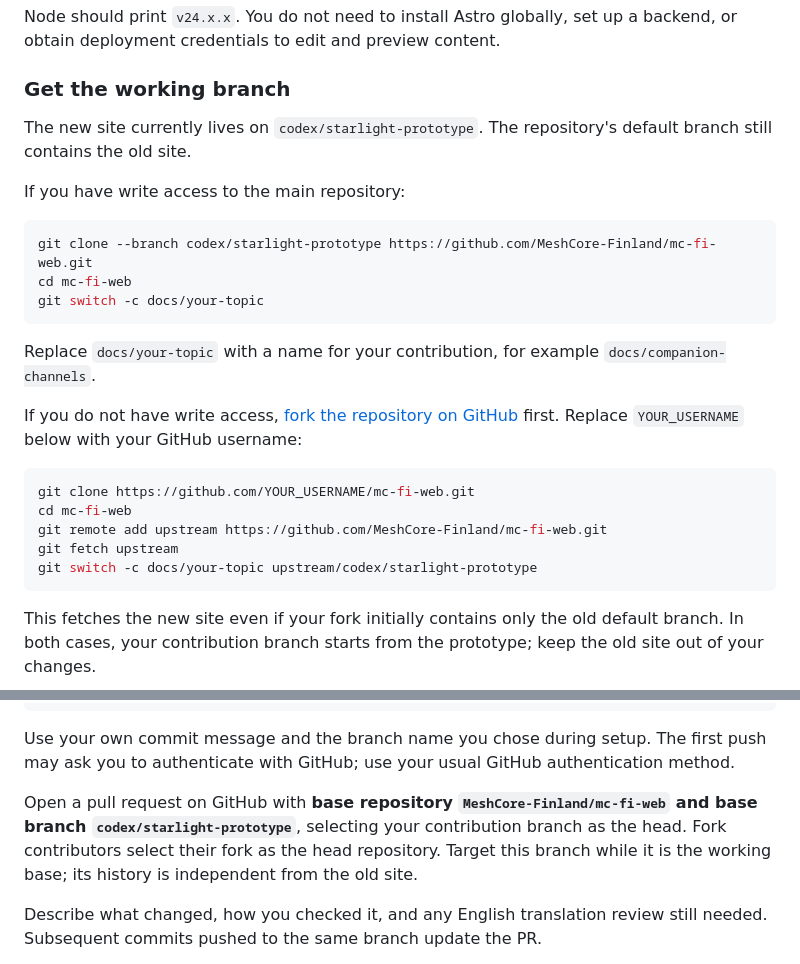
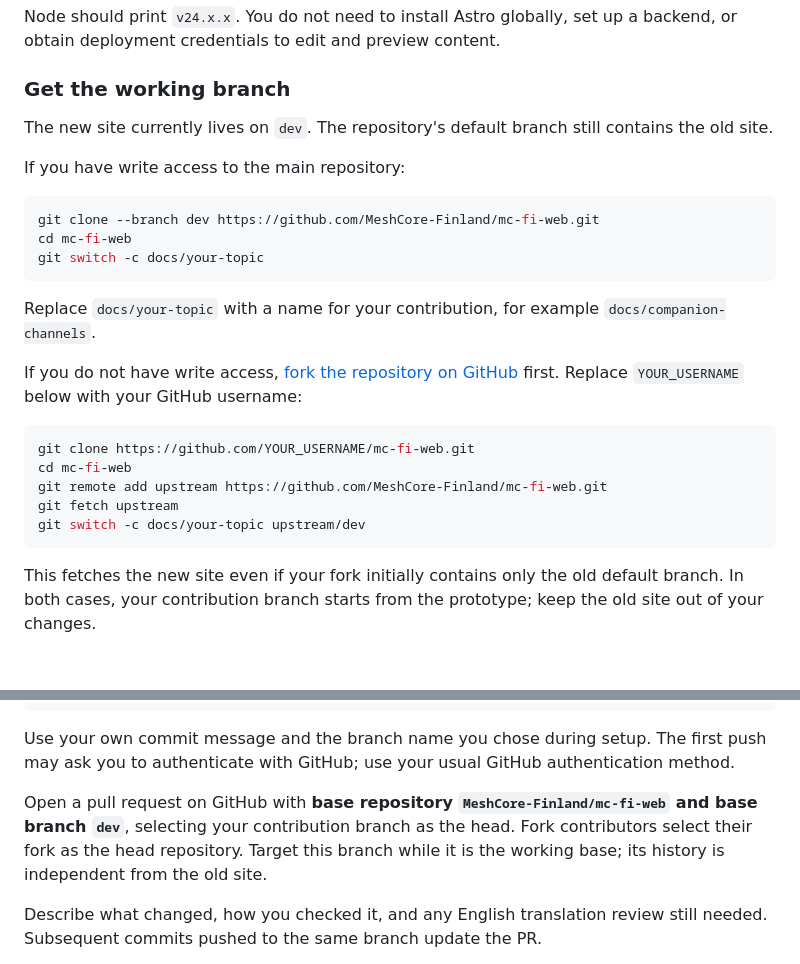
Before and after one commit to MeshCore-Finland/mc-fi-web, a Markdown page: CONTRIBUTING.md, 2 parts joined by grey strips. Drawn GitHub-style; blank space fills up the shorter version.

````diff
--- a/CONTRIBUTING.md
+++ b/CONTRIBUTING.md
@@ -20,12 +20,12 @@ Node should print `v24.x.x`. You do not need to install Astro globally, set up a
 
 ### Get the working branch
 
-The new site currently lives on `codex/starlight-prototype`. The repository's default branch still contains the old site.
+The new site currently lives on `dev`. The repository's default branch still contains the old site.
 
 If you have write access to the main repository:
 
 ```sh
-git clone --branch codex/starlight-prototype https://github.com/MeshCore-Finland/mc-fi-web.git
+git clone --branch dev https://github.com/MeshCore-Finland/mc-fi-web.git
 cd mc-fi-web
 git switch -c docs/your-topic
 ```
@@ -39,7 +39,7 @@ git clone https://github.com/YOUR_USERNAME/mc-fi-web.git
 cd mc-fi-web
 git remote add upstream https://github.com/MeshCore-Finland/mc-fi-web.git
 git fetch upstream
-git switch -c docs/your-topic upstream/codex/starlight-prototype
+git switch -c docs/your-topic upstream/dev
 ```
 
 This fetches the new site even if your fork initially contains only the old default branch. In both cases, your contribution branch starts from the prototype; keep the old site out of your changes.
@@ -268,7 +268,7 @@ git push -u origin docs/your-topic
 
 Use your own commit message and the branch name you chose during setup. The first push may ask you to authenticate with GitHub; use your usual GitHub authentication method.
 
-Open a pull request on GitHub with **base repository `MeshCore-Finland/mc-fi-web` and base branch `codex/starlight-prototype`**, selecting your contribution branch as the head. Fork contributors select their fork as the head repository. Target this branch while it is the working base; its history is independent from the old site.
+Open a pull request on GitHub with **base repository `MeshCore-Finland/mc-fi-web` and base branch `dev`**, selecting your contribution branch as the head. Fork contributors select their fork as the head repository. Target this branch while it is the working base; its history is independent from the old site.
 
 Describe what changed, how you checked it, and any English translation review still needed. Subsequent commits pushed to the same branch update the PR.
 
````
Also changed, not shown: README.md (+2 -2 lines).
